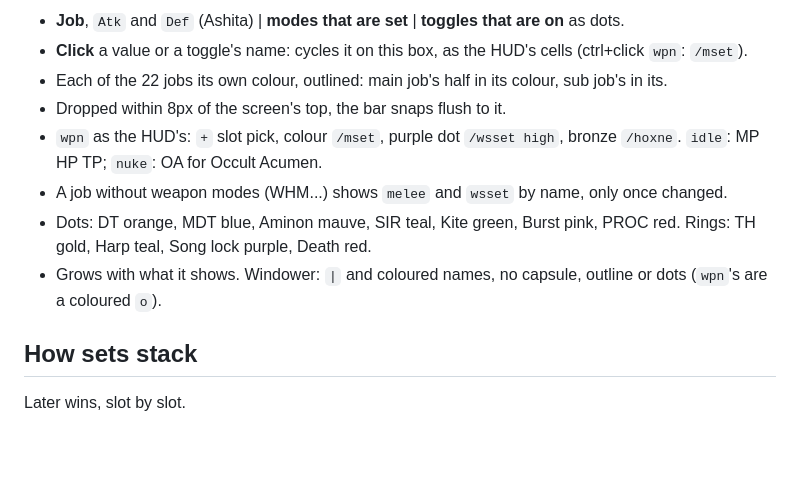
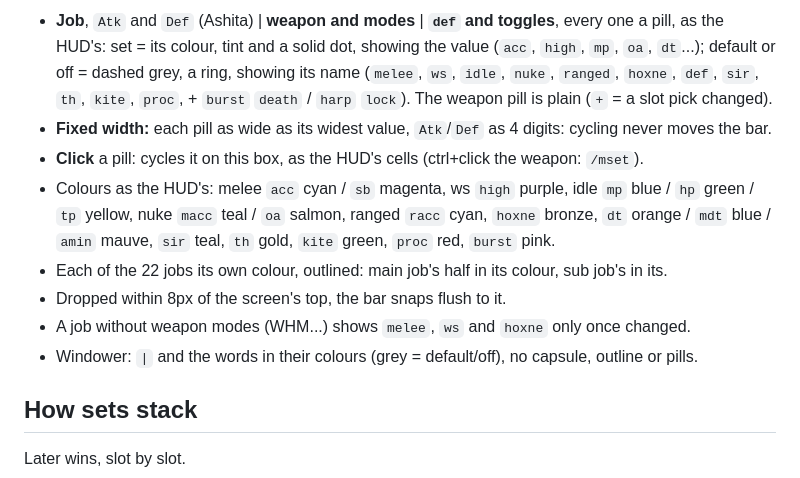
Before and after one commit to ary1l/goomswap, a Markdown page: README.md, the part around one of its changes. GitHub-like rendering; blank space fills up the shorter version.

```diff
--- a/README.md
+++ b/README.md
@@ -287,17 +290,19 @@ This box only. `/gcbar`, `/gcbar pos X Y` or drag (saved per character); `Displa
 
 ![The status bar](docs/gcbar.png)
 
-- **Job**, `Atk` and `Def` (Ashita) | **modes that are set** | **toggles that are on** as dots.
-- **Click** a value or a toggle's name: cycles it on this box, as the HUD's cells (ctrl+click `wpn`: `/mset`).
+- **Job**, `Atk` and `Def` (Ashita) | **weapon and modes** | **`def` and toggles**, every one a pill, as the HUD's:
+  set = its colour, tint and a solid dot, showing the value (`acc`, `high`, `mp`, `oa`, `dt`...); default or off =
+  dashed grey, a ring, showing its name (`melee`, `ws`, `idle`, `nuke`, `ranged`, `hoxne`, `def`, `sir`, `th`,
+  `kite`, `proc`, + `burst` `death` / `harp` `lock`). The weapon pill is plain (`+` = a slot pick changed).
+- **Fixed width:** each pill as wide as its widest value, `Atk`/`Def` as 4 digits: cycling never moves the bar.
+- **Click** a pill: cycles it on this box, as the HUD's cells (ctrl+click the weapon: `/mset`).
+- Colours as the HUD's: melee `acc` cyan / `sb` magenta, ws `high` purple, idle `mp` blue / `hp` green / `tp` yellow,
+  nuke `macc` teal / `oa` salmon, ranged `racc` cyan, `hoxne` bronze, `dt` orange / `mdt` blue / `amin` mauve, `sir`
+  teal, `th` gold, `kite` green, `proc` red, `burst` pink.
 - Each of the 22 jobs its own colour, outlined: main job's half in its colour, sub job's in its.
 - Dropped within 8px of the screen's top, the bar snaps flush to it.
-- `wpn` as the HUD's: `+` slot pick, colour `/mset`, purple dot `/wsset high`, bronze `/hoxne`. `idle`: MP HP TP;
-  `nuke`: OA for Occult Acumen.
-- A job without weapon modes (WHM...) shows `melee` and `wsset` by name, only once changed.
-- Dots: DT orange, MDT blue, Aminon mauve, SIR teal, Kite green, Burst pink, PROC red. Rings: TH gold, Harp teal,
-  Song lock purple, Death red.
-- Grows with what it shows. Windower: `|` and coloured names, no capsule, outline or dots (`wpn`'s are a coloured
-  `o`).
+- A job without weapon modes (WHM...) shows `melee`, `ws` and `hoxne` only once changed.
+- Windower: `|` and the words in their colours (grey = default/off), no capsule, outline or pills.
 
 ## How sets stack
 
```
Also changed, not shown: other parts of README.md (+17 -14 lines), docs/gcbar.png, docs/hud.png, 2 other files.
